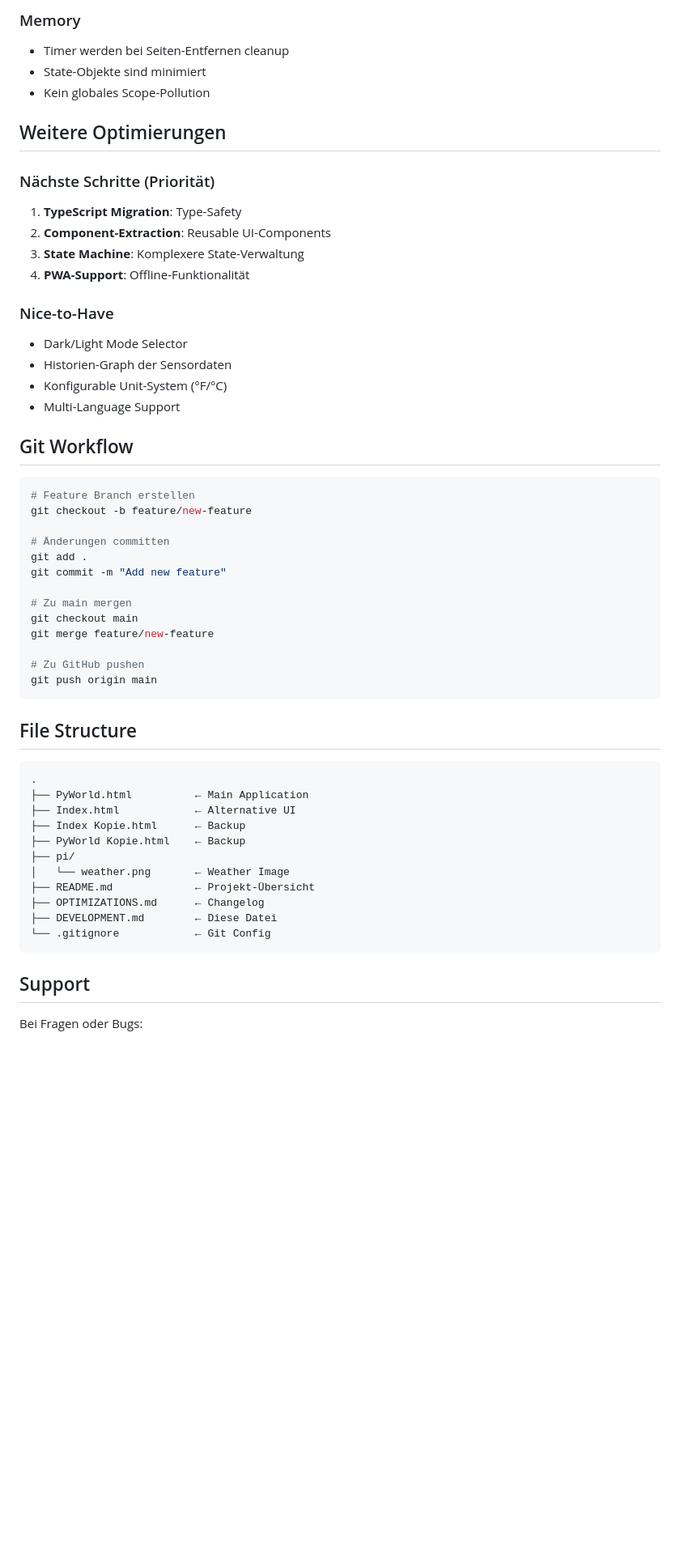
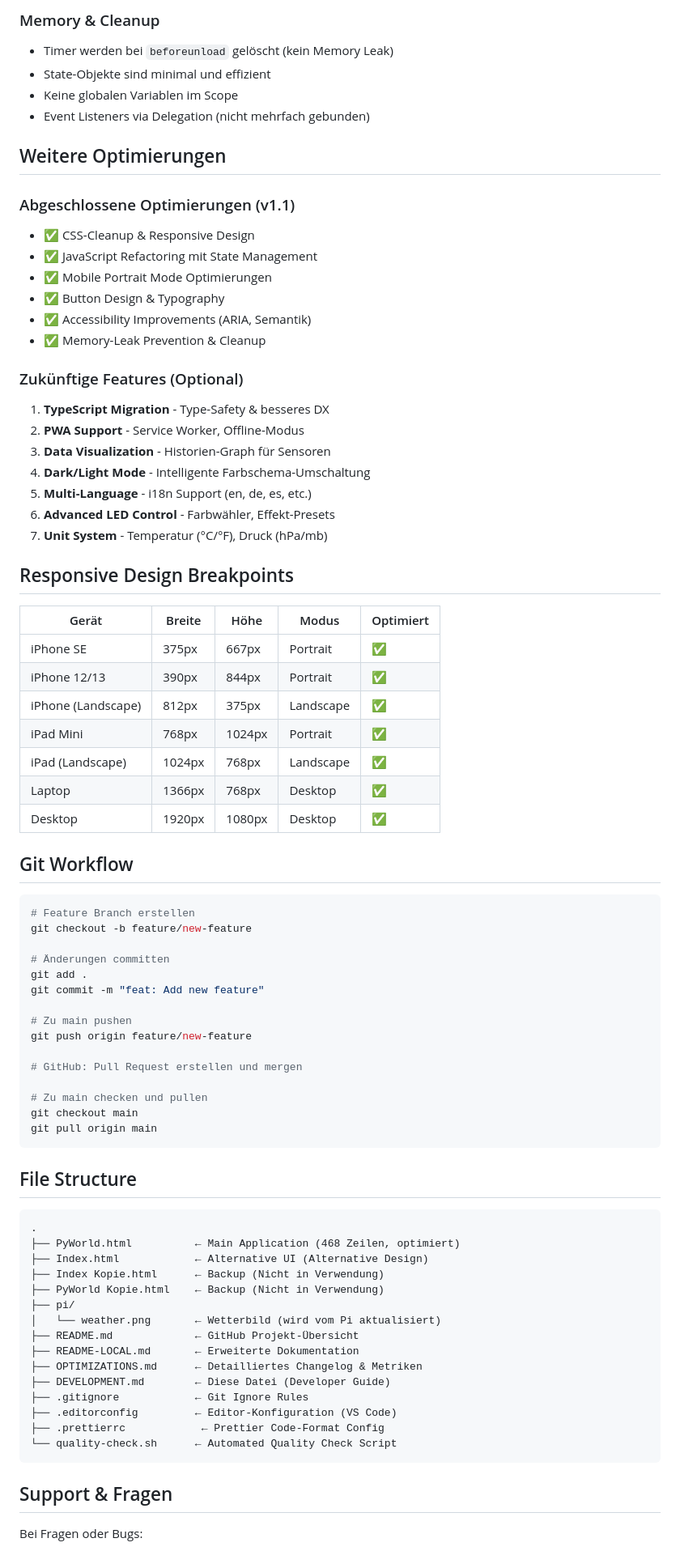
Before and after one commit to MichaelHein65/pi-world-ui, a Markdown page: DEVELOPMENT.md, the part around one of its changes. Shown at 81% size. Drawn GitHub-style; blank space fills up the shorter version.

Commit message:
Docs: Update DEVELOPMENT.md with latest improvements and current project status

````diff
--- a/DEVELOPMENT.md
+++ b/DEVELOPMENT.md
@@ -116,22 +159,40 @@ python3 -m http.server 8000
 
-### Memory
-- Timer werden bei Seiten-Entfernen cleanup
-- State-Objekte sind minimiert
-- Kein globales Scope-Pollution
+### Memory & Cleanup
+- Timer werden bei `beforeunload` gelöscht (kein Memory Leak)
+- State-Objekte sind minimal und effizient
+- Keine globalen Variablen im Scope
+- Event Listeners via Delegation (nicht mehrfach gebunden)
 
 ## Weitere Optimierungen
 
-### Nächste Schritte (Priorität)
-1. **TypeScript Migration**: Type-Safety
-2. **Component-Extraction**: Reusable UI-Components
-3. **State Machine**: Komplexere State-Verwaltung
-4. **PWA-Support**: Offline-Funktionalität
+### Abgeschlossene Optimierungen (v1.1)
+- ✅ CSS-Cleanup & Responsive Design
+- ✅ JavaScript Refactoring mit State Management
+- ✅ Mobile Portrait Mode Optimierungen
+- ✅ Button Design & Typography
+- ✅ Accessibility Improvements (ARIA, Semantik)
+- ✅ Memory-Leak Prevention & Cleanup
 
-### Nice-to-Have
-- Dark/Light Mode Selector
-- Historien-Graph der Sensordaten
-- Konfigurable Unit-System (°F/°C)
-- Multi-Language Support
+### Zukünftige Features (Optional)
+1. **TypeScript Migration** - Type-Safety & besseres DX
+2. **PWA Support** - Service Worker, Offline-Modus
+3. **Data Visualization** - Historien-Graph für Sensoren
+4. **Dark/Light Mode** - Intelligente Farbschema-Umschaltung
+5. **Multi-Language** - i18n Support (en, de, es, etc.)
+6. **Advanced LED Control** - Farbwähler, Effekt-Presets
+7. **Unit System** - Temperatur (°C/°F), Druck (hPa/mb)
+
+## Responsive Design Breakpoints
+
+| Gerät | Breite | Höhe | Modus | Optimiert |
+|-------|--------|------|-------|-----------|
+| iPhone SE | 375px | 667px | Portrait | ✅ |
+| iPhone 12/13 | 390px | 844px | Portrait | ✅ |
+| iPhone (Landscape) | 812px | 375px | Landscape | ✅ |
+| iPad Mini | 768px | 1024px | Portrait | ✅ |
+| iPad (Landscape) | 1024px | 768px | Landscape | ✅ |
+| Laptop | 1366px | 768px | Desktop | ✅ |
+| Desktop | 1920px | 1080px | Desktop | ✅ |
 
 ## Git Workflow
 
@@ -141,32 +202,38 @@ git checkout -b feature/new-feature
 
 # Änderungen committen
 git add .
-git commit -m "Add new feature"
+git commit -m "feat: Add new feature"
 
-# Zu main mergen
+# Zu main pushen
+git push origin feature/new-feature
+
+# GitHub: Pull Request erstellen und mergen
+
+# Zu main checken und pullen
 git checkout main
-git merge feature/new-feature
-
-# Zu GitHub pushen
-git push origin main
+git pull origin main
 ```
 
 ## File Structure
 
 ```
 .
-├── PyWorld.html          ← Main Application
-├── Index.html            ← Alternative UI
-├── Index Kopie.html      ← Backup
-├── PyWorld Kopie.html    ← Backup
+├── PyWorld.html          ← Main Application (468 Zeilen, optimiert)
+├── Index.html            ← Alternative UI (Alternative Design)
+├── Index Kopie.html      ← Backup (Nicht in Verwendung)
+├── PyWorld Kopie.html    ← Backup (Nicht in Verwendung)
 ├── pi/
-│   └── weather.png       ← Weather Image
-├── README.md             ← Projekt-Übersicht
-├── OPTIMIZATIONS.md      ← Changelog
-├── DEVELOPMENT.md        ← Diese Datei
-└── .gitignore            ← Git Config
+│   └── weather.png       ← Wetterbild (wird vom Pi aktualisiert)
+├── README.md             ← GitHub Projekt-Übersicht
+├── README-LOCAL.md       ← Erweiterte Dokumentation
+├── OPTIMIZATIONS.md      ← Detailliertes Changelog & Metriken
+├── DEVELOPMENT.md        ← Diese Datei (Developer Guide)
+├── .gitignore            ← Git Ignore Rules
+├── .editorconfig         ← Editor-Konfiguration (VS Code)
+├── .prettierrc            ← Prettier Code-Format Config
+└── quality-check.sh      ← Automated Quality Check Script
 ```
 
-## Support
+## Support & Fragen
 
 Bei Fragen oder Bugs:
````
Also changed, not shown: other parts of DEVELOPMENT.md (+113 -44 lines).
